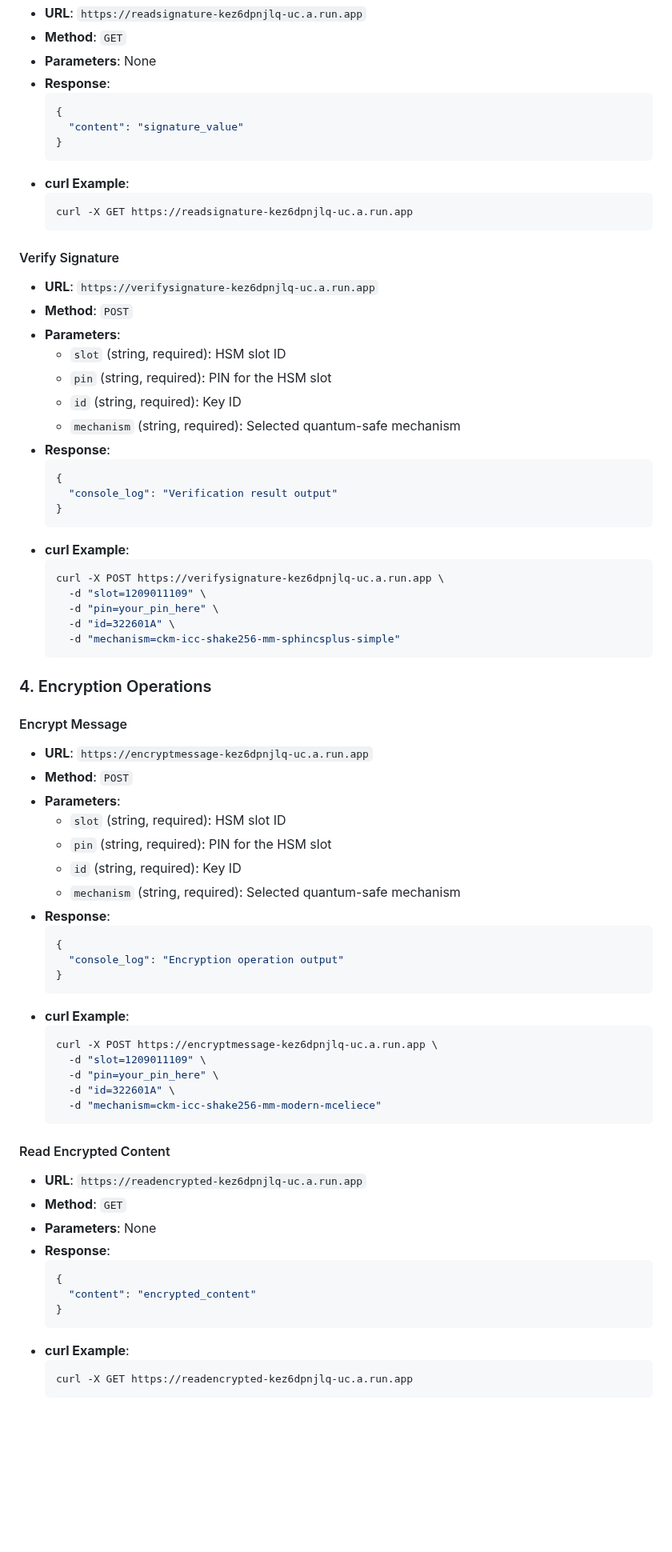
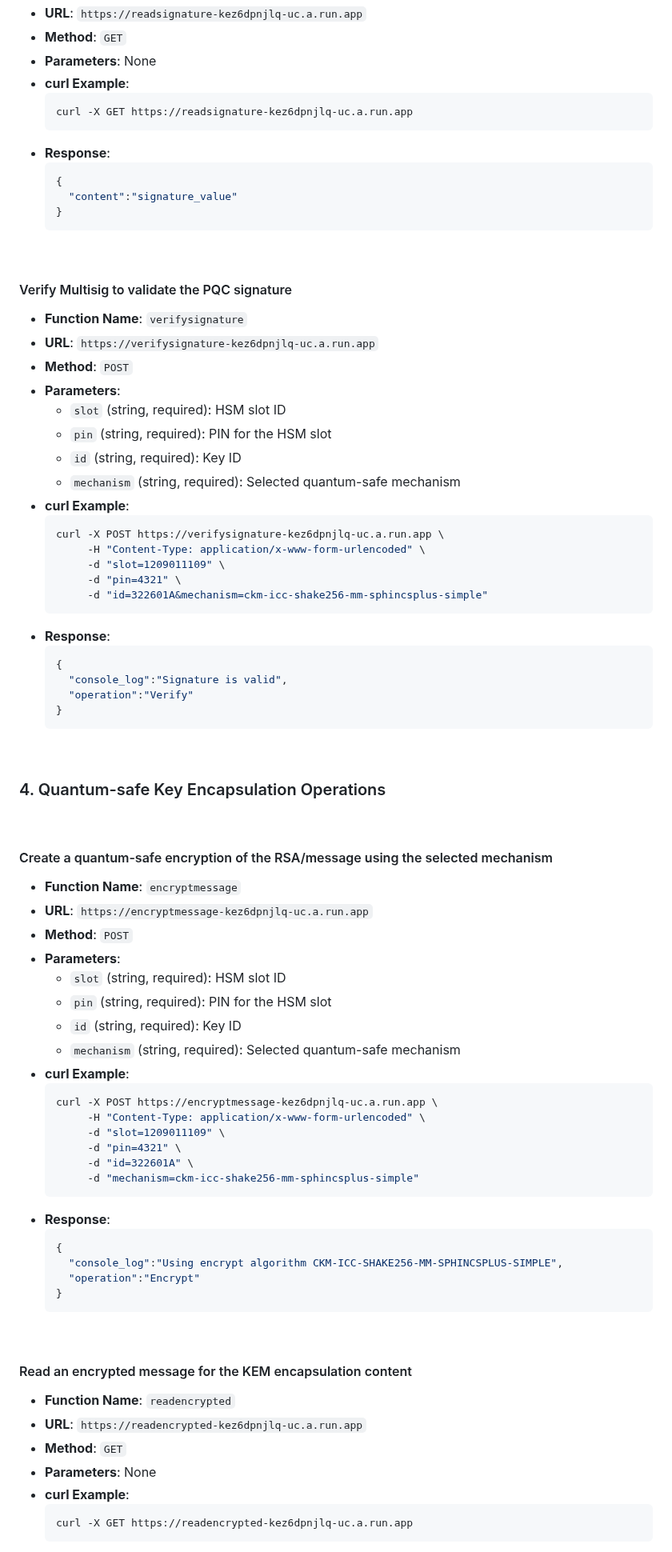
Before and after one commit to realmatterio/quantumsafe_icchsm, a Markdown page: api/Quantum-Safe ICCHSM API Documentation.md, the part around one of its changes. Shown at 80% size. GitHub-like rendering; blank space fills up the shorter version.

````diff
--- a/api/Quantum-Safe ICCHSM API Documentation.md
+++ b/api/Quantum-Safe ICCHSM API Documentation.md
@@ -105,18 +169,21 @@ All endpoints accept POST requests with form-encoded data. No authentication hea
 - **URL**: `https://readsignature-kez6dpnjlq-uc.a.run.app`
 - **Method**: `GET`
 - **Parameters**: None
-- **Response**:
-  ```json
-  {
-    "content": "signature_value"
-  }
-  ```
 - **curl Example**:
   ```bash
   curl -X GET https://readsignature-kez6dpnjlq-uc.a.run.app
   ```
+- **Response**:
+  ```json
+  {
+    "content":"signature_value"
+  }
+  ```
 
-#### Verify Signature
+&nbsp;
+
+#### Verify Multisig to validate the PQC signature
+- **Function Name**: `verifysignature`
 - **URL**: `https://verifysignature-kez6dpnjlq-uc.a.run.app`
 - **Method**: `POST`
 - **Parameters**:
@@ -124,24 +191,30 @@ All endpoints accept POST requests with form-encoded data. No authentication hea
   - `pin` (string, required): PIN for the HSM slot
   - `id` (string, required): Key ID
   - `mechanism` (string, required): Selected quantum-safe mechanism
+- **curl Example**:
+  ```bash
+  curl -X POST https://verifysignature-kez6dpnjlq-uc.a.run.app \
+       -H "Content-Type: application/x-www-form-urlencoded" \
+       -d "slot=1209011109" \
+       -d "pin=4321" \
+       -d "id=322601A&mechanism=ckm-icc-shake256-mm-sphincsplus-simple"
+  ```
 - **Response**:
   ```json
   {
-    "console_log": "Verification result output"
+    "console_log":"Signature is valid",
+    "operation":"Verify"
   }
   ```
-- **curl Example**:
-  ```bash
-  curl -X POST https://verifysignature-kez6dpnjlq-uc.a.run.app \
-    -d "slot=1209011109" \
-    -d "pin=your_pin_here" \
-    -d "id=322601A" \
-    -d "mechanism=ckm-icc-shake256-mm-sphincsplus-simple"
-  ```
 
-### 4. Encryption Operations
+&nbsp;
 
-#### Encrypt Message
+### 4. Quantum-safe Key Encapsulation Operations
+
+&nbsp;
+
+#### Create a quantum-safe encryption of the RSA/message using the selected mechanism
+- **Function Name**: `encryptmessage`
 - **URL**: `https://encryptmessage-kez6dpnjlq-uc.a.run.app`
 - **Method**: `POST`
 - **Parameters**:
@@ -149,31 +222,30 @@ All endpoints accept POST requests with form-encoded data. No authentication hea
   - `pin` (string, required): PIN for the HSM slot
   - `id` (string, required): Key ID
   - `mechanism` (string, required): Selected quantum-safe mechanism
+- **curl Example**:
+  ```bash
+  curl -X POST https://encryptmessage-kez6dpnjlq-uc.a.run.app \
+       -H "Content-Type: application/x-www-form-urlencoded" \
+       -d "slot=1209011109" \
+       -d "pin=4321" \
+       -d "id=322601A" \
+       -d "mechanism=ckm-icc-shake256-mm-sphincsplus-simple"
+  ```
 - **Response**:
   ```json
   {
-    "console_log": "Encryption operation output"
+    "console_log":"Using encrypt algorithm CKM-ICC-SHAKE256-MM-SPHINCSPLUS-SIMPLE",
+    "operation":"Encrypt"
   }
   ```
-- **curl Example**:
-  ```bash
-  curl -X POST https://encryptmessage-kez6dpnjlq-uc.a.run.app \
-    -d "slot=1209011109" \
-    -d "pin=your_pin_here" \
-    -d "id=322601A" \
-    -d "mechanism=ckm-icc-shake256-mm-modern-mceliece"
-  ```
 
-#### Read Encrypted Content
+&nbsp;
+
+#### Read an encrypted message for the KEM encapsulation content
+- **Function Name**: `readencrypted`
 - **URL**: `https://readencrypted-kez6dpnjlq-uc.a.run.app`
 - **Method**: `GET`
 - **Parameters**: None
-- **Response**:
-  ```json
-  {
-    "content": "encrypted_content"
-  }
-  ```
 - **curl Example**:
   ```bash
   curl -X GET https://readencrypted-kez6dpnjlq-uc.a.run.app
````
Also changed, not shown: other parts of api/Quantum-Safe ICCHSM API Documentation.md (+151 -134 lines).
